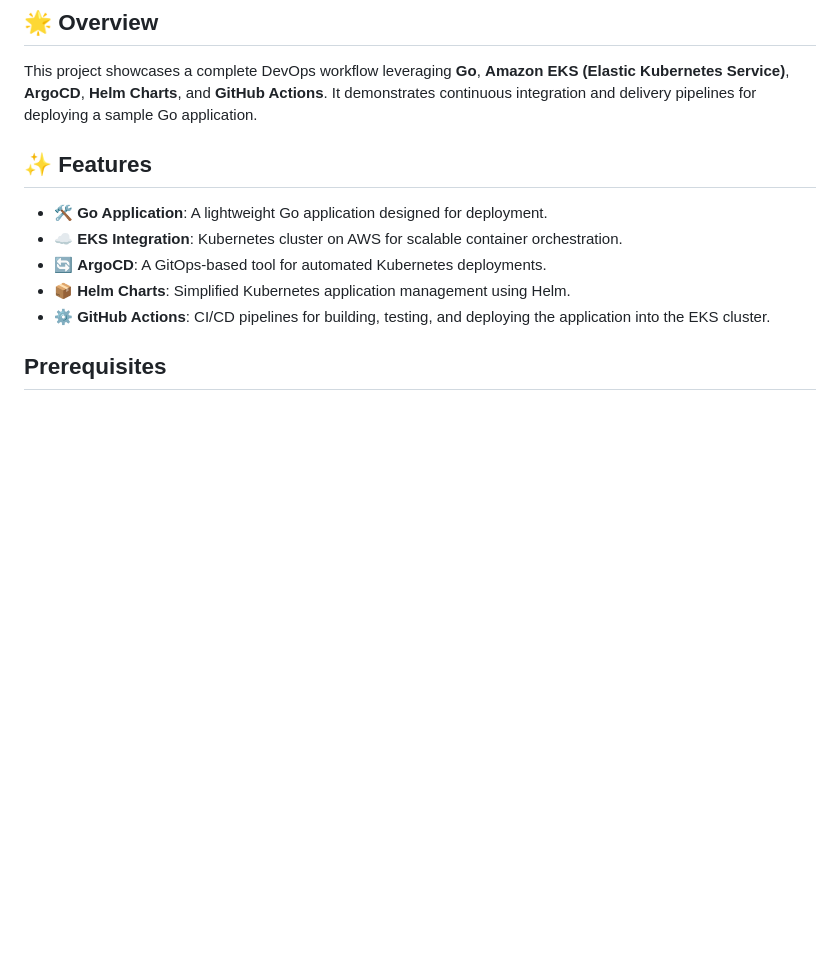
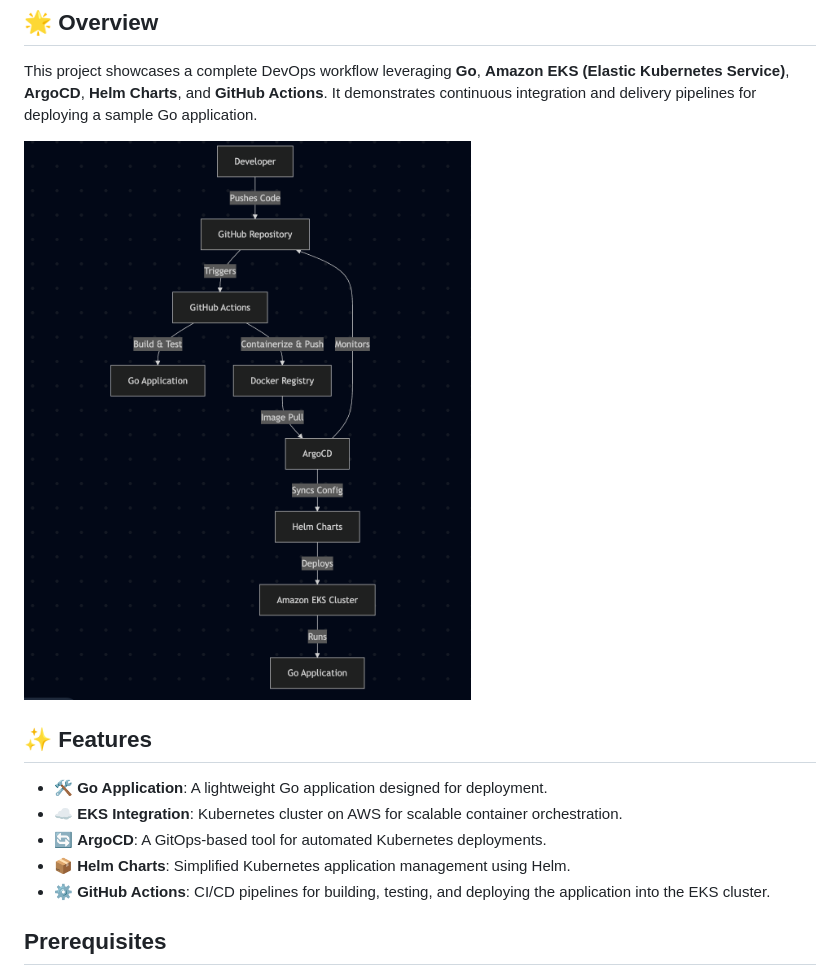
Before and after one commit to AkshaySiv/devops-project-go-eks-argocd, a Markdown page: README.md, the part around the change. GitHub-like rendering; pictures changed too: images/flowdiag.png (added); blank space fills up the shorter version.

```diff
--- a/README.md
+++ b/README.md
@@ -2,6 +2,8 @@
 
 ## 🌟 Overview
 This project showcases a complete DevOps workflow leveraging **Go**, **Amazon EKS (Elastic Kubernetes Service)**, **ArgoCD**, **Helm Charts**, and **GitHub Actions**. It demonstrates continuous integration and delivery pipelines for deploying a sample Go application.
+
+![alt text](images/flowdiag.png)
 
 ## ✨ Features
 - 🛠️ **Go Application**: A lightweight Go application designed for deployment.
@@ -9,6 +11,9 @@ This project showcases a complete DevOps workflow leveraging **Go**, **Amazon EK
 - 🔄 **ArgoCD**: A GitOps-based tool for automated Kubernetes deployments.
 - 📦 **Helm Charts**: Simplified Kubernetes application management using Helm.
 - ⚙️ **GitHub Actions**: CI/CD pipelines for building, testing, and deploying the application into the EKS cluster.
+
+
+
 
 ## Prerequisites
 - AWS CLI configured with appropriate permissions.
```
